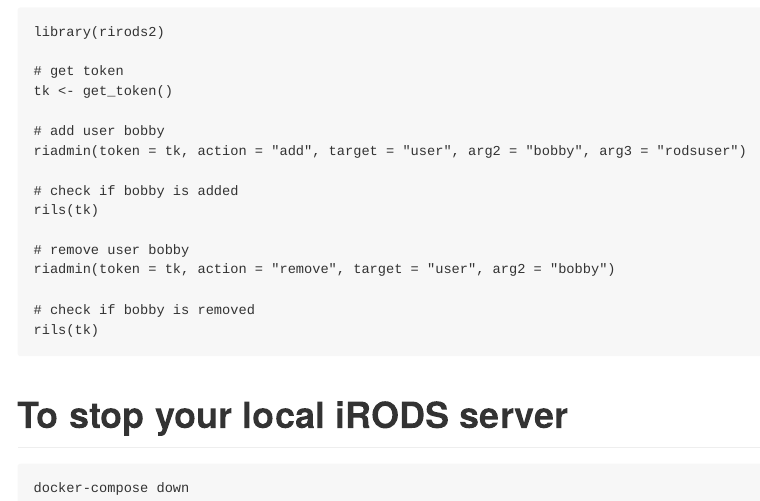
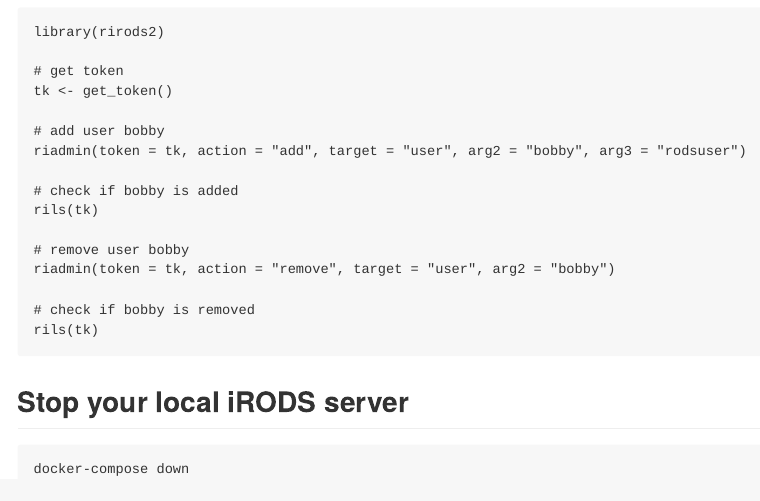
Before and after one commit to irods/irods_client_library_rirods, an R Markdown document (README.Rmd): the page in a window 1100 px wide, from 690 px down. The pictures show the output file README.md that the author committed with the source, drawn offline in the style of GitHub.

Commit message:
text update

````diff
--- a/README.Rmd
+++ b/README.Rmd
@@ -63,7 +63,7 @@ riadmin(token = tk, action = "remove", target = "user", arg2 = "bobby")
 rils(tk)
 ```
 
-# To stop your local iRODS server
+## Stop your local iRODS server
 
 ```
 docker-compose down
````
Also changed, not shown: README.md.
